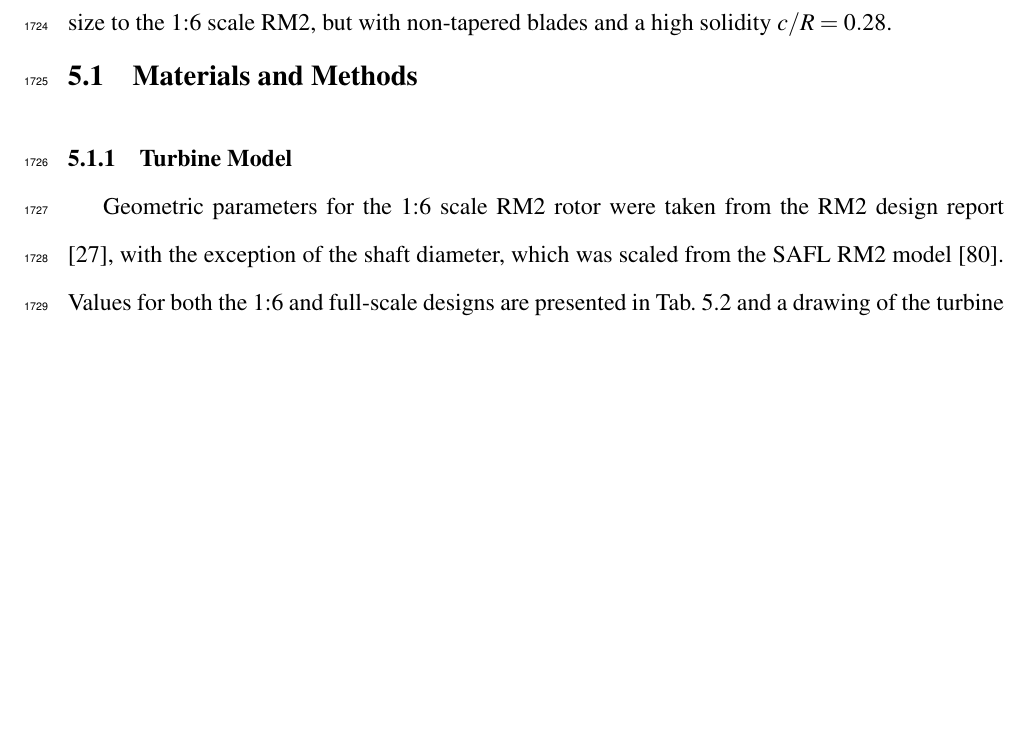
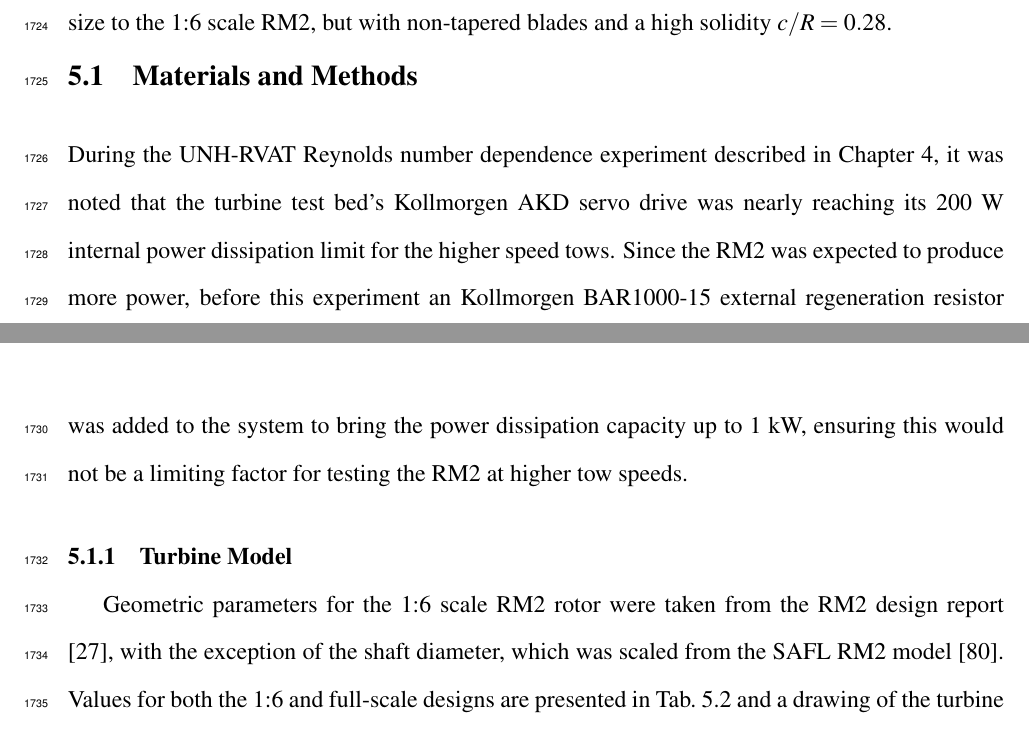
Before and after one commit to petebachant/PhD-thesis, a LaTeX thesis (thesis.tex, which reads chapters/RM2.tex): part of page 85 of 155 before the commit and two parts of pages 85 and 86 of 155 after it, the two joined at a grey line, cut so that both start at the same text, the shorter picture padded with empty space. Compiled offline with pdfLaTeX.

Commit message:
Describe external regen add-on; resolves #55

```diff
--- a/chapters/RM2.tex
+++ b/chapters/RM2.tex
@@ -153,6 +153,15 @@ the 1:6 scale RM2, but with non-tapered blades and a high solidity $c/R = 0.28$.
 
 
 \section{Materials and Methods}
+
+During the UNH-RVAT Reynolds number dependence experiment described in
+Chapter~\ref{chap:Re-dep}, it was noted that the turbine test bed's Kollmorgen
+AKD servo drive was nearly reaching its 200 W internal power dissipation limit
+for the higher speed tows. Since the RM2 was expected to produce more power,
+before this experiment an Kollmorgen BAR1000-15 external regeneration resistor
+was added to the system to bring the power dissipation capacity up to 1 kW,
+ensuring this would not be a limiting factor for testing the RM2 at higher tow
+speeds.
 
 \subsection{Turbine Model}
 
```
